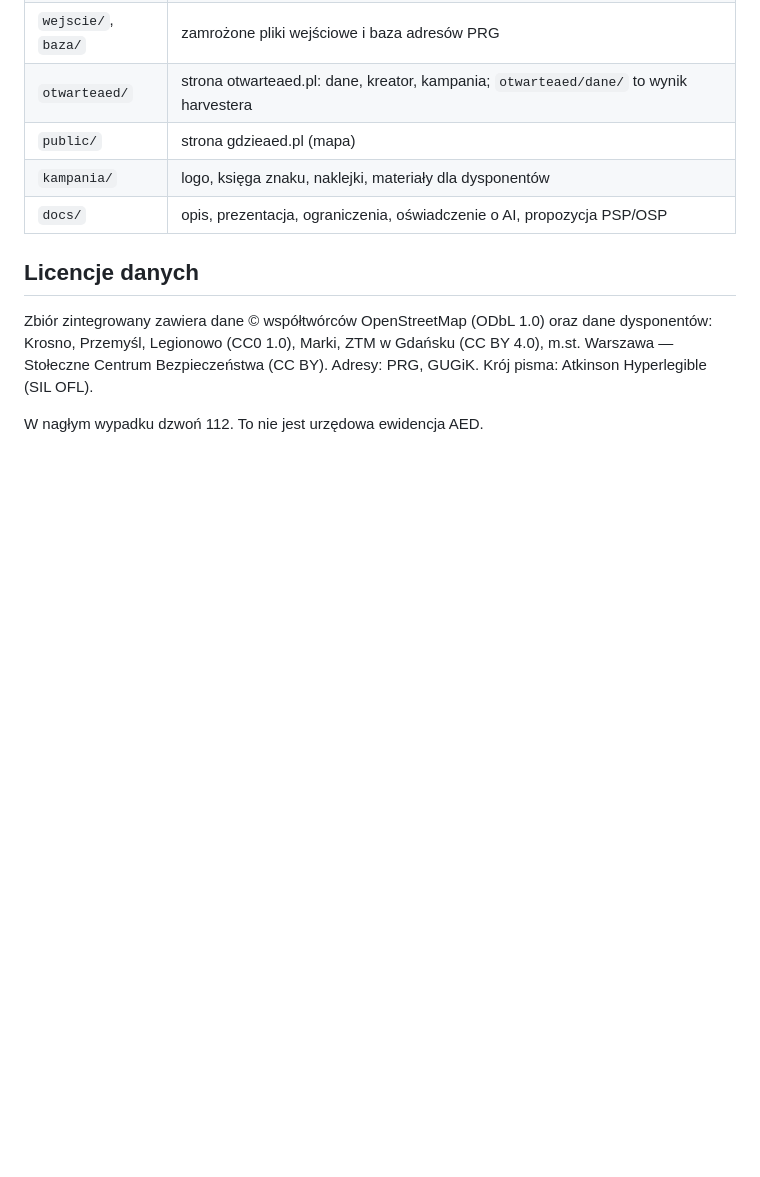
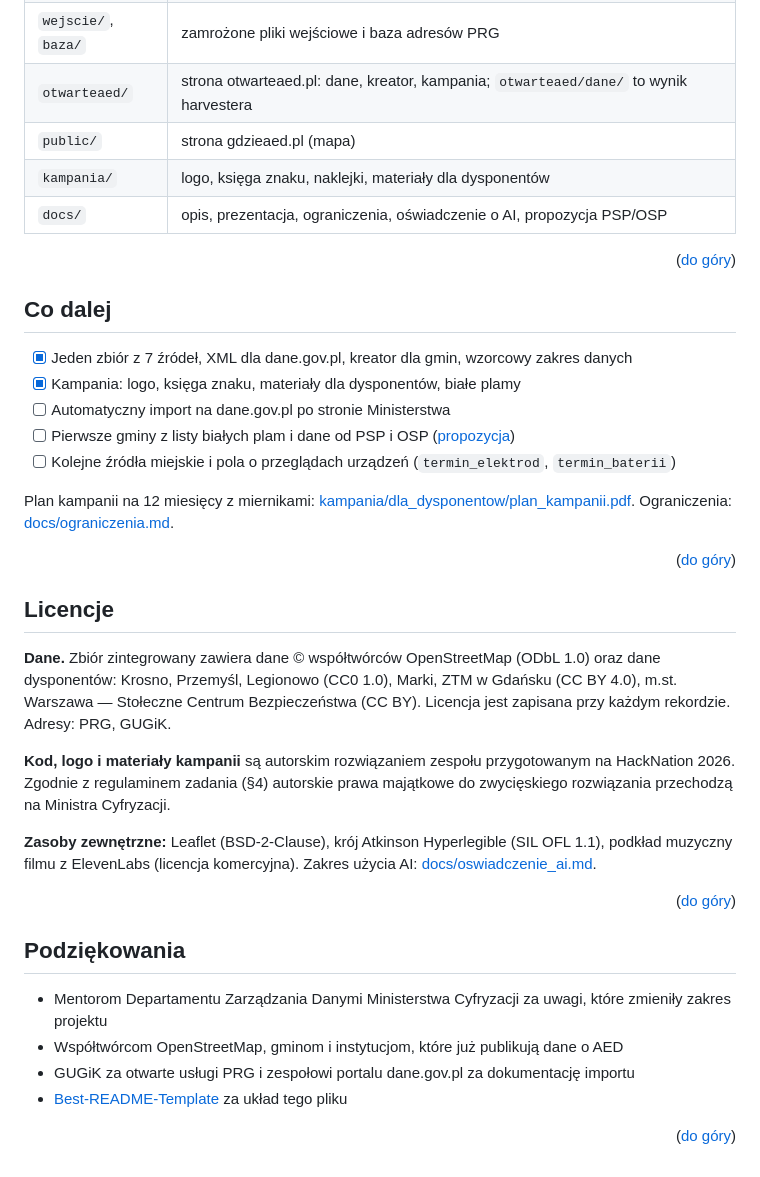
Before and after one commit to Kaarmel/otwarteaed, a Markdown page: README.md, the part around one of its changes. Rendered like a GitHub page; blank space fills up the shorter version.

```diff
--- a/README.md
+++ b/README.md
@@ -64,8 +139,35 @@ Jak dodać nowe źródło danych (także plik z datą w nazwie): [docs/jak_dodac
 | `kampania/` | logo, księga znaku, naklejki, materiały dla dysponentów |
 | `docs/` | opis, prezentacja, ograniczenia, oświadczenie o AI, propozycja PSP/OSP |
 
-## Licencje danych
+<p align="right">(<a href="#readme-top">do góry</a>)</p>
 
-Zbiór zintegrowany zawiera dane © współtwórców OpenStreetMap (ODbL 1.0) oraz dane dysponentów: Krosno, Przemyśl, Legionowo (CC0 1.0), Marki, ZTM w Gdańsku (CC BY 4.0), m.st. Warszawa — Stołeczne Centrum Bezpieczeństwa (CC BY). Adresy: PRG, GUGiK. Krój pisma: Atkinson Hyperlegible (SIL OFL).
+## Co dalej
 
-W nagłym wypadku dzwoń 112. To nie jest urzędowa ewidencja AED.
+- [x] Jeden zbiór z 7 źródeł, XML dla dane.gov.pl, kreator dla gmin, wzorcowy zakres danych
+- [x] Kampania: logo, księga znaku, materiały dla dysponentów, białe plamy
+- [ ] Automatyczny import na dane.gov.pl po stronie Ministerstwa
+- [ ] Pierwsze gminy z listy białych plam i dane od PSP i OSP ([propozycja](docs/propozycja_psp_osp.md))
+- [ ] Kolejne źródła miejskie i pola o przeglądach urządzeń (`termin_elektrod`, `termin_baterii`)
+
+Plan kampanii na 12 miesięcy z miernikami: [kampania/dla_dysponentow/plan_kampanii.pdf](kampania/dla_dysponentow/plan_kampanii.pdf). Ograniczenia: [docs/ograniczenia.md](docs/ograniczenia.md).
+
+<p align="right">(<a href="#readme-top">do góry</a>)</p>
+
+## Licencje
+
+**Dane.** Zbiór zintegrowany zawiera dane © współtwórców OpenStreetMap (ODbL 1.0) oraz dane dysponentów: Krosno, Przemyśl, Legionowo (CC0 1.0), Marki, ZTM w Gdańsku (CC BY 4.0), m.st. Warszawa — Stołeczne Centrum Bezpieczeństwa (CC BY). Licencja jest zapisana przy każdym rekordzie. Adresy: PRG, GUGiK.
+
+**Kod, logo i materiały kampanii** są autorskim rozwiązaniem zespołu przygotowanym na HackNation 2026. Zgodnie z regulaminem zadania (§4) autorskie prawa majątkowe do zwycięskiego rozwiązania przechodzą na Ministra Cyfryzacji.
+
+**Zasoby zewnętrzne:** Leaflet (BSD-2-Clause), krój Atkinson Hyperlegible (SIL OFL 1.1), podkład muzyczny filmu z ElevenLabs (licencja komercyjna). Zakres użycia AI: [docs/oswiadczenie_ai.md](docs/oswiadczenie_ai.md).
+
+<p align="right">(<a href="#readme-top">do góry</a>)</p>
+
+## Podziękowania
+
+* Mentorom Departamentu Zarządzania Danymi Ministerstwa Cyfryzacji za uwagi, które zmieniły zakres projektu
+* Współtwórcom OpenStreetMap, gminom i instytucjom, które już publikują dane o AED
+* GUGiK za otwarte usługi PRG i zespołowi portalu dane.gov.pl za dokumentację importu
+* [Best-README-Template](https://github.com/othneildrew/Best-README-Template) za układ tego pliku
+
+<p align="right">(<a href="#readme-top">do góry</a>)</p>
```
Also changed, not shown: other parts of README.md (+86 -11 lines), docs/opis_projektu.md (+1 -1 lines), docs/zgloszenie_hacktribe.md (+2 -2 lines), docs/zrzuty/readme_otwarteaed.jpg (added), 2 other files.
